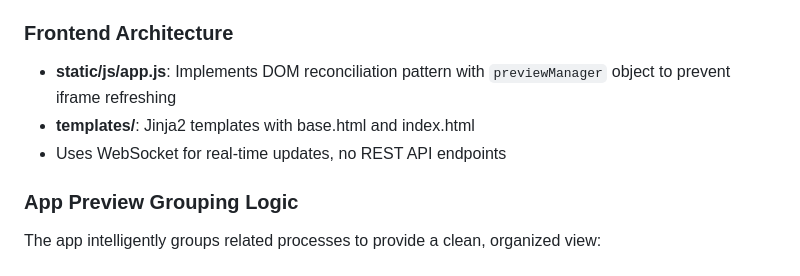
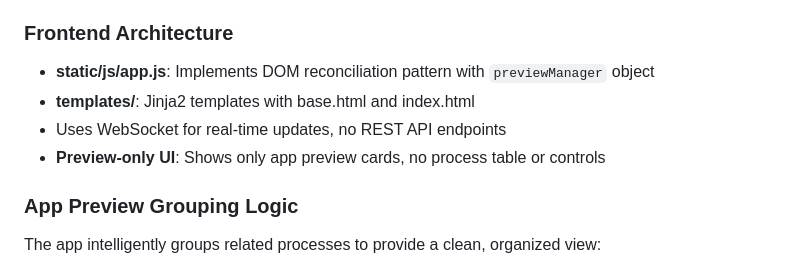
Before and after one commit to isabel-dlai/process-viewer, a Markdown page: CLAUDE.md, the part around one of its changes. Rendered like a GitHub page.

```diff
--- a/CLAUDE.md
+++ b/CLAUDE.md
@@ -29,9 +29,10 @@ pkill -f "python app.py"
 - **process_monitor.py**: Queries system processes using psutil, focuses on development-related processes.
 
 ### Frontend Architecture
-- **static/js/app.js**: Implements DOM reconciliation pattern with `previewManager` object to prevent iframe refreshing
+- **static/js/app.js**: Implements DOM reconciliation pattern with `previewManager` object
 - **templates/**: Jinja2 templates with base.html and index.html
 - Uses WebSocket for real-time updates, no REST API endpoints
+- **Preview-only UI**: Shows only app preview cards, no process table or controls
 
 ### App Preview Grouping Logic
 
```
Also changed, not shown: other parts of CLAUDE.md (+19 -24 lines), README.md (+6 -4 lines).
